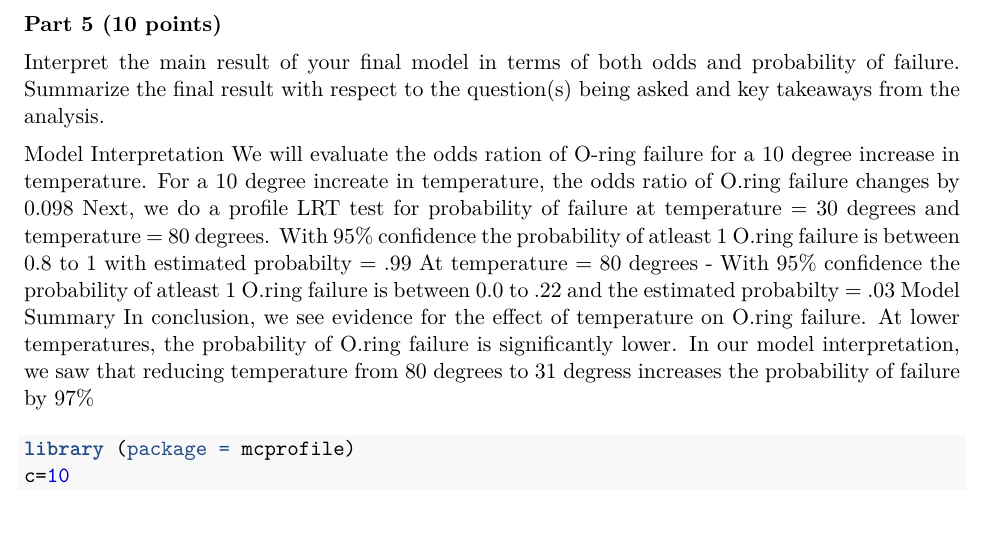
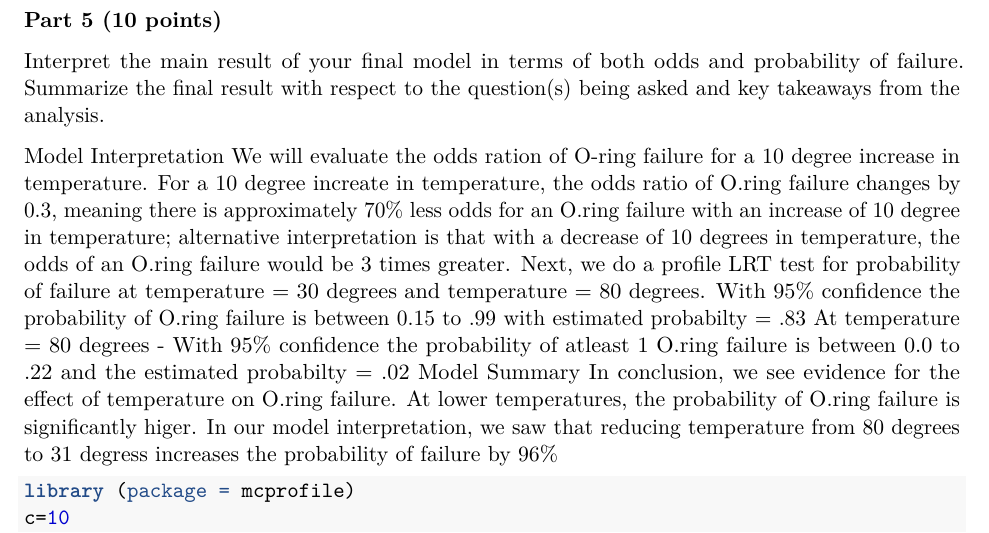
Before and after one commit to meghab01/w271-lab1, an R Markdown document (MariaAuslander_MeghaBhardwaj_AtitWongnophadol_Lab1.Rmd): part of page 19 of 20 before the commit and part of page 17 of 18 after it, cut so that both start at the same text. The pictures show the output file MariaAuslander_MeghaBhardwaj_AtitWongnophadol_Lab1.pdf that the author committed with the source.

Commit message:
Corrected a typo and added one more clarifying point in section 5.

````diff
--- a/MariaAuslander_MeghaBhardwaj_AtitWongnophadol_Lab1.Rmd
+++ b/MariaAuslander_MeghaBhardwaj_AtitWongnophadol_Lab1.Rmd
@@ -348,14 +348,14 @@ Based on the analyses above, linear regression model would not be our choice con
 Interpret the main result of your final model in terms of both odds and probability of failure. Summarize the final result with respect to the question(s) being asked and key takeaways from the analysis.
 
 Model Interpretation
-We will evaluate the odds ration of O-ring failure for a 10 degree increase in temperature. For a 10 degree increate in temperature, the odds ratio of O.ring failure changes by 0.3
+We will evaluate the odds ration of O-ring failure for a 10 degree increase in temperature. For a 10 degree increate in temperature, the odds ratio of O.ring failure changes by 0.3, meaning there is approximately 70% less odds for an O.ring failure with an increase of 10 degree in temperature; alternative interpretation is that with a decrease of 10 degrees in temperature, the odds of an O.ring failure would be 3 times greater.
 Next, we do a profile LRT test for probability of failure at temperature = 30 degrees and temperature = 80 degrees. With 95% confidence the probability of O.ring failure is between 0.15 to .99 with estimated probabilty = .83
 At temperature = 80 degrees - With 95% confidence the probability of atleast 1 O.ring failure is between 0.0 to .22 and the estimated probabilty = .02
 Model Summary
-In conclusion, we see evidence for the effect of temperature on O.ring failure. At lower temperatures, the probability of O.ring failure is significantly lower. In our model interpretation, we saw that reducing temperature from 80 degrees to 31 degress increases the probability of failure by 96%
+In conclusion, we see evidence for the effect of temperature on O.ring failure. At lower temperatures, the probability of O.ring failure is significantly higer. In our model interpretation, we saw that reducing temperature from 80 degrees to 31 degress increases the probability of failure by 96%
 
 ```{r}
-#library (package = mcprofile)
+library (package = mcprofile)
 c=10
 #coefficients(challenger_glm_binary)
 OR = exp(coefficients(challenger_glm_2)[2]*c)
````
Also changed, not shown: MariaAuslander_MeghaBhardwaj_AtitWongnophadol_Lab1.pdf.
